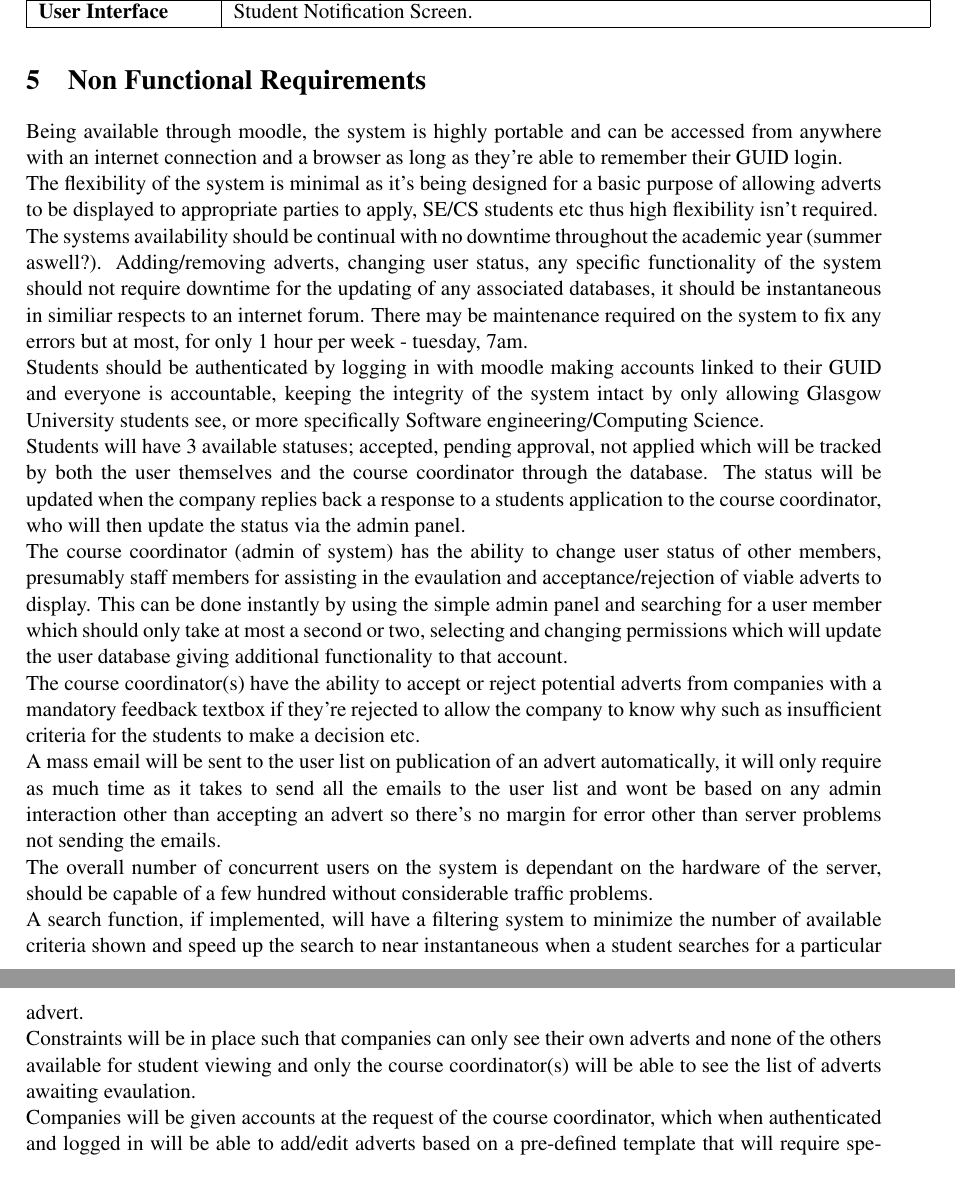
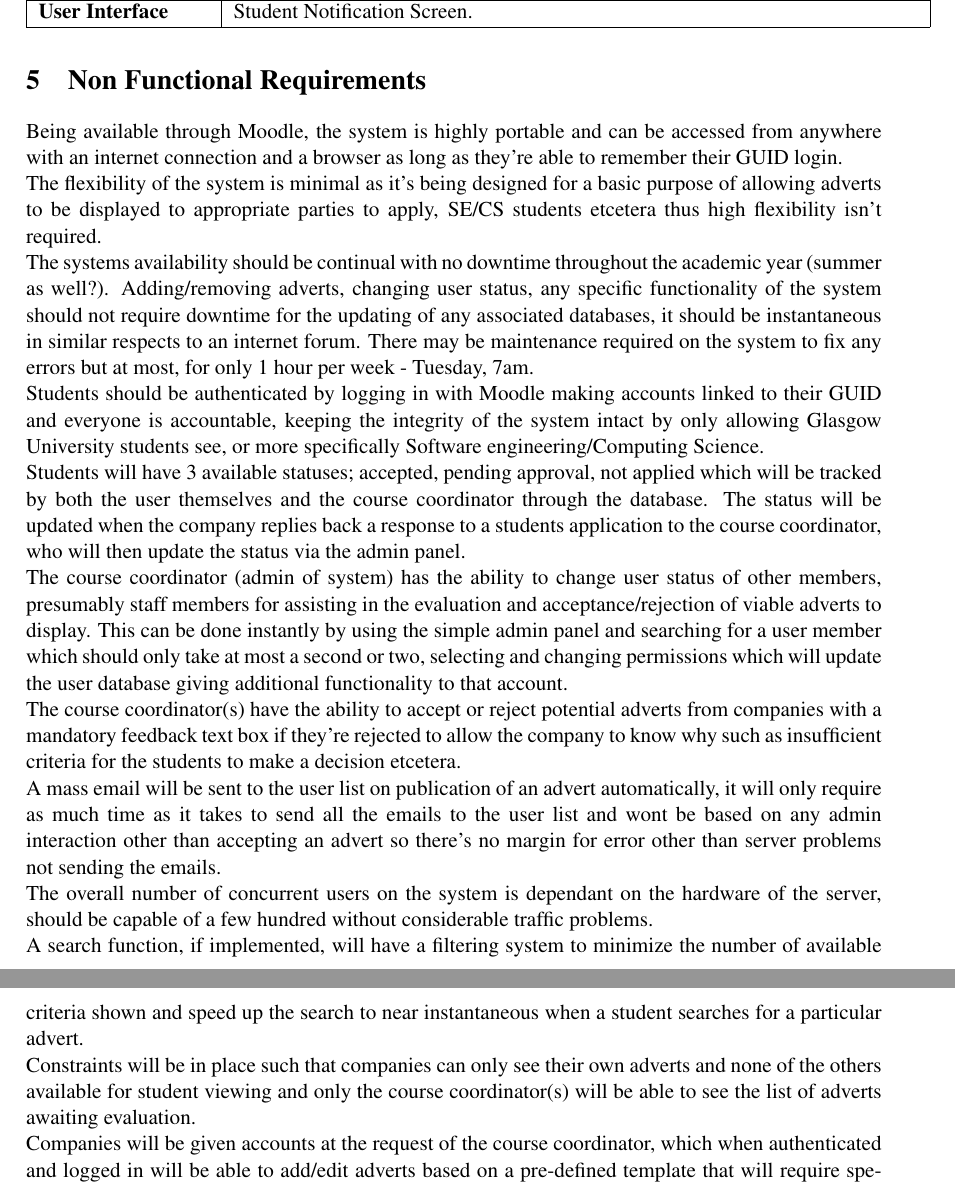
Before and after one commit to TeamW/Deliverable-3, a LaTeX document (d3.tex): two parts of pages 8 and 9 of 9, joined at a grey line, cut so that both start at the same text. Compiled offline with pdfLaTeX.

Commit message:
Typos + formatting fixes

```diff
--- a/d3.tex
+++ b/d3.tex
@@ -255,29 +255,68 @@ Coordinator - has access to the SEList and Database.
 
 \section{Non Functional Requirements}
 
-Being available through moodle, the system is highly portable and can be accessed from anywhere with an internet connection and a browser as long as they're able to remember their GUID login.
+Being available through Moodle, the system is highly portable and can be
+accessed from anywhere with an internet connection and a browser as long as
+they're able to remember their GUID login.
 
-The flexibility of the system is minimal as it's being designed for a basic purpose of allowing adverts to be displayed to appropriate parties to apply, SE/CS students etc thus high flexibility isn't required.
+The flexibility of the system is minimal as it's being designed for a basic
+purpose of allowing adverts to be displayed to appropriate parties to apply,
+SE/CS students etcetera thus high flexibility isn't required.
 
-The systems availability should be continual with no downtime throughout the academic year (summer aswell?). Adding/removing adverts, changing user status, any specific functionality of the system should not require downtime for the updating of any associated databases, it should be instantaneous in similiar respects to an internet forum. There may be maintenance required on the system to fix any errors but at most, for only 1 hour per week - tuesday, 7am.
+The systems availability should be continual with no downtime throughout the
+academic year (summer as well?). Adding/removing adverts, changing user status,
+any specific functionality of the system should not require downtime for the
+updating of any associated databases, it should be instantaneous in similar
+respects to an internet forum. There may be maintenance required on the system
+to fix any errors but at most, for only 1 hour per week - Tuesday, 7am.
 
-Students should be authenticated by logging in with moodle making accounts linked to their GUID and everyone is accountable, keeping the integrity of the system intact by only allowing Glasgow University students see, or more specifically Software engineering/Computing Science.
+Students should be authenticated by logging in with Moodle making accounts
+linked to their GUID and everyone is accountable, keeping the integrity of the
+system intact by only allowing Glasgow University students see, or more
+specifically Software engineering/Computing Science.
 
-Students will have 3 available statuses; accepted, pending approval, not applied which will be tracked by both the user themselves and the course coordinator through the database. The status will be updated when the company replies back a response to a students application to the course coordinator, who will then update the status via the admin panel.
+Students will have 3 available statuses; accepted, pending approval, not applied
+which will be tracked by both the user themselves and the course coordinator
+through the database. The status will be updated when the company replies back a
+response to a students application to the course coordinator, who will then
+update the status via the admin panel.
 
-The course coordinator (admin of system) has the ability to change user status of other members, presumably staff members for assisting in the evaulation and acceptance/rejection of viable adverts to display. This can be done instantly by using the simple admin panel and searching for a user member which should only take at most a second or two, selecting and changing permissions which will update the user database giving additional functionality to that account.
+The course coordinator (admin of system) has the ability to change user status
+of other members, presumably staff members for assisting in the evaluation and
+acceptance/rejection of viable adverts to display. This can be done instantly by
+using the simple admin panel and searching for a user member which should only
+take at most a second or two, selecting and changing permissions which will
+update the user database giving additional functionality to that account.
 
-The course coordinator(s) have the ability to accept or reject potential adverts from companies with a mandatory feedback textbox if they're rejected to allow the company to know why such as insufficient criteria for the students to make a decision etc.
+The course coordinator(s) have the ability to accept or reject potential adverts
+from companies with a mandatory feedback text box if they're rejected to allow
+the company to know why such as insufficient criteria for the students to make a
+decision etcetera.
 
-A mass email will be sent to the user list on publication of an advert automatically, it will only require as much time as it takes to send all the emails to the user list and wont be based on any admin interaction other than accepting an advert so there's no margin for error other than server problems not sending the emails.
+A mass email will be sent to the user list on publication of an advert
+automatically, it will only require as much time as it takes to send all the
+emails to the user list and wont be based on any admin interaction other than
+accepting an advert so there's no margin for error other than server problems
+not sending the emails.
 
-The overall number of concurrent users on the system is dependant on the hardware of the server, should be capable of a few hundred without considerable traffic problems.
+The overall number of concurrent users on the system is dependant on the
+hardware of the server, should be capable of a few hundred without considerable
+traffic problems.
 
-A search function, if implemented, will have a filtering system to minimize the number of available criteria shown and speed up the search to near instantaneous when a student searches for a particular advert.
+A search function, if implemented, will have a filtering system to minimize the
+number of available criteria shown and speed up the search to near instantaneous
+when a student searches for a particular advert.
 
-Constraints will be in place such that companies can only see their own adverts and none of the others available for student viewing and only the course coordinator(s) will be able to see the list of adverts awaiting evaulation.
+Constraints will be in place such that companies can only see their own adverts
+and none of the others available for student viewing and only the course
+coordinator(s) will be able to see the list of adverts awaiting evaluation.
 
-Companies will be given accounts at the request of the course coordinator, which when authenticated and logged in will be able to add/edit adverts based on a pre-defined template that will require specific information - name of the company, location of placement, name and email of somebody in the company, wages, length of placement, information on how to apply and a textual description of what a student will have to do there.
+Companies will be given accounts at the request of the course coordinator, which
+when authenticated and logged in will be able to add/edit adverts based on a
+pre-defined template that will require specific information - name of the
+company, location of placement, name and email of somebody in the company,
+wages, length of placement, information on how to apply and a textual
+description of what a student will have to do there.
 
 %%%%%%%%%%%%%%%%%%%%%%%%%%%%%%%%%%%%%%%%%%%%%%%%%%%%%%%%%%%%%%%%%%%%%%%%%%%%%%
 
```
Also changed, not shown: d3.tex (6 more changed lines).
